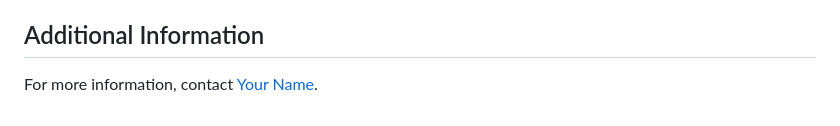
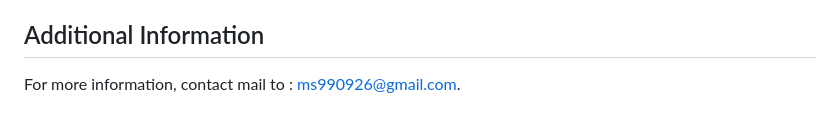
Before and after one commit to alstjrwjd99/Prography_9, a Markdown page: README.md, the part around the change. Rendered like a GitHub page.

```diff
--- a/README.md
+++ b/README.md
@@ -87,4 +87,4 @@ This project is licensed under the MIT License - see the [LICENSE.md](LICENSE.md
 
 ## Additional Information
 
-For more information, contact [Your Name](mailto:ms990926@gmail.com).
+For more information, contact mail to : ms990926@gmail.com.
```
